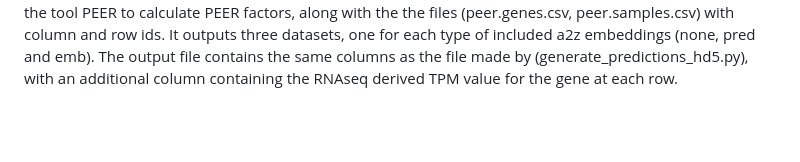
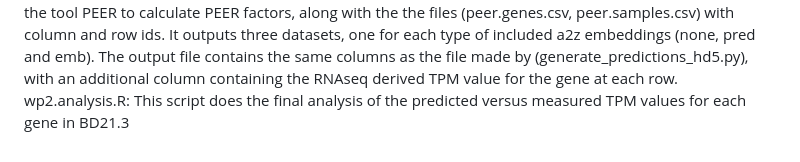
Before and after one commit to guillaume-ramstein/sieve, a Markdown page: RNAseq/README.md, the part around the change. Drawn GitHub-style; blank space fills up the shorter version.

```diff
--- a/RNAseq/README.md
+++ b/RNAseq/README.md
@@ -43,3 +43,4 @@ make.bd.embedding.caduceus.py: This script takes the prepared sequences in the f
 generate_predictions_hd5.py: This script reads embeddings generated by (make.bd.embedding.caduceus.py) and generates predictions for them using our own trained models. It needs the following files: (data.csv) which is the training data for PlantCaduceus. (gene.id.translation.ts) which translates between IDs and lines for plants with RNAseq data. (embeddings.bd.caduceus.h5) which contains the caduceus derived and (embeddings.bd.a2z.h5) which contains the a2z derived embeddings. Lastly it needs the folder with the models defined (datadir), which which it reads the models and (group_for_cross_validation.npy) the file containing information on the models. The script variable "EXTRA" needs to be set to either "none", "pred" or "emb" depending on the model variant to use for prediction. The script outputs the file (predictions_%EXTRA%.tsv) containing predictions with the following columns: (id) plant id, "gene" the gene id, "transcript" the transcript id, "hash(seq)" hash of the sequence used for prediction which can be used to see which predictions are for identical sequences, "test_group" the test group of the gene, "model_1_pred"/"model_2_pred"/etc. with the prediction from the top 5 models.
 
 make.wp2.dataset.py: This script reads predictions made using Caduceus, a2z embeddings for the BD21.3 population, along with actual RNAseq reads and combines them into a master dataset (wp2.dataset_X.tsv) for analysis using R scripts. It needs the file (RNAseq.reads.tsv) which has TPM reads for BD21.3 lines, as generated by the RNAseq toolchain. A file (RNAseq.ids.tsv) translating IDs between RNAseq reads e.g. XXX and our population e.g CXX M0XXX. A file (predictions.tsv) containing the predictions based on Caduceus, a2z embeddings of BD21.3 population. The script also generates the file (peer.expression.csv) needed by the tool PEER to calculate PEER factors, along with the the files (peer.genes.csv, peer.samples.csv) with column and row ids. It outputs three datasets, one for each type of included a2z embeddings (none, pred and emb). The output file contains the same columns as the file made by (generate_predictions_hd5.py), with an additional column containing the RNAseq derived TPM value for the gene at each row.
+wp2.analysis.R: This script does the final analysis of the predicted versus measured TPM values for each gene in BD21.3
```
